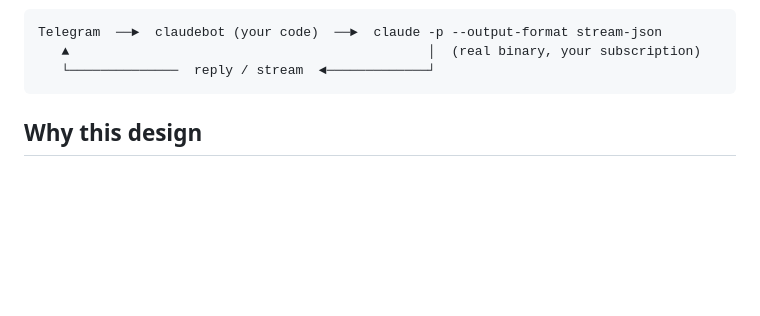
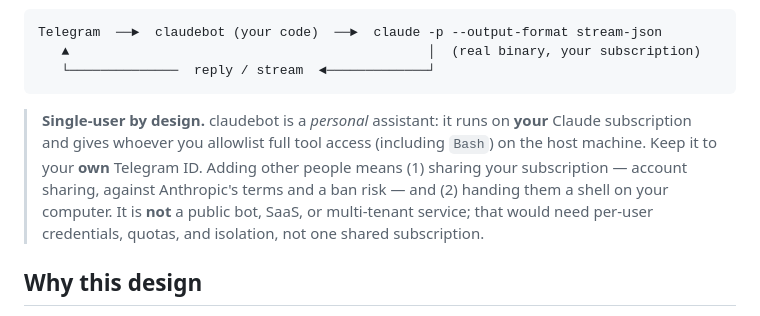
Before and after one commit to samuelkimanikamau/claudebot, a Markdown page: README.md, the part around the change. GitHub-like rendering; blank space fills up the shorter version.

Commit message:
Document single-user-by-design scope in README
Make explicit that the bot is a personal assistant on the owner's subscription, not a public/multi-tenant service — allowlisting others is account-sharing + a shell on your machine.

Co-Authored-By: Claude Opus 4.8 (1M context) <noreply@anthropic.com>

````diff
--- a/README.md
+++ b/README.md
@@ -13,6 +13,14 @@ Telegram  ──►  claudebot (your code)  ──►  claude -p --output-format
    ▲                                              │  (real binary, your subscription)
    └──────────────  reply / stream  ◄─────────────┘
 ```
+
+> **Single-user by design.** claudebot is a *personal* assistant: it runs on **your**
+> Claude subscription and gives whoever you allowlist full tool access (including
+> `Bash`) on the host machine. Keep it to your **own** Telegram ID. Adding other
+> people means (1) sharing your subscription — account sharing, against Anthropic's
+> terms and a ban risk — and (2) handing them a shell on your computer. It is **not**
+> a public bot, SaaS, or multi-tenant service; that would need per-user credentials,
+> quotas, and isolation, not one shared subscription.
 
 ## Why this design
 
````
